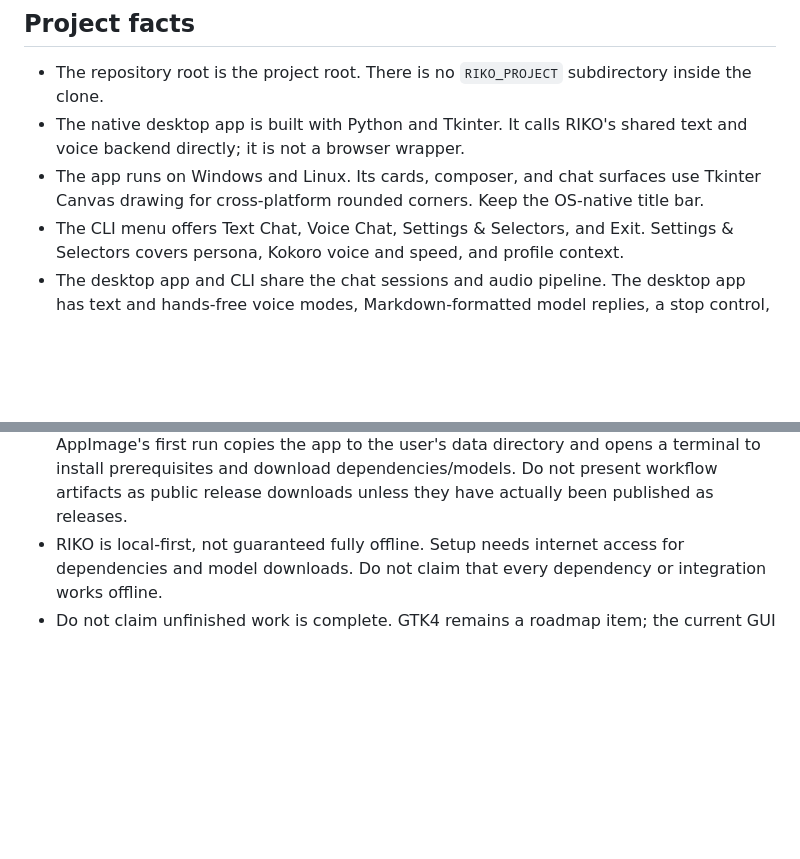
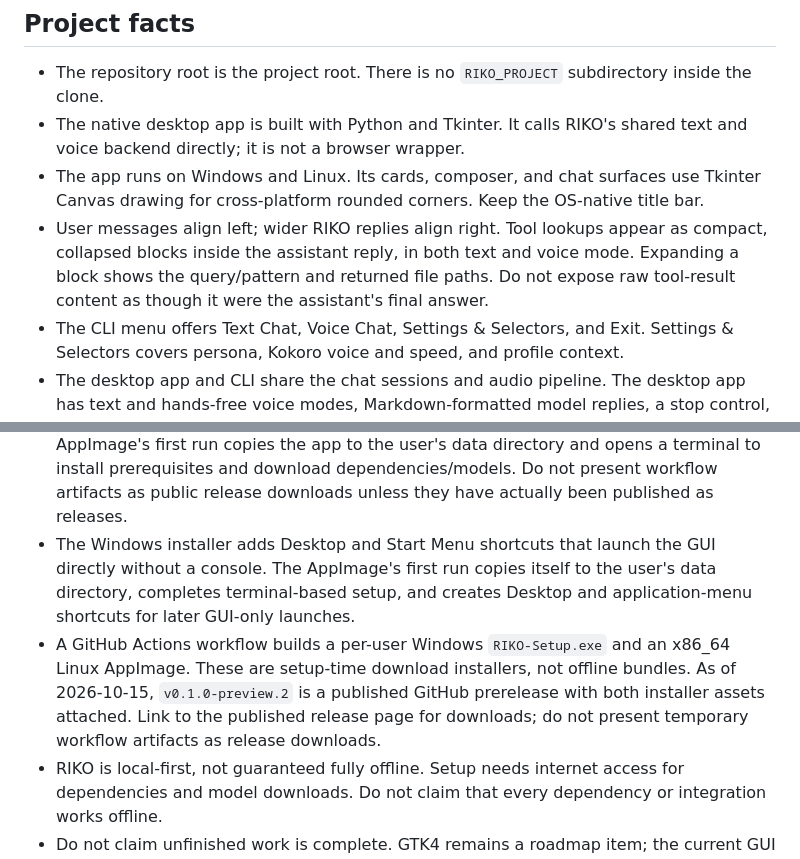
Before and after one commit to amartyasinghnamra/RIKO-Major-Project, a Markdown page: website_prompt.md, 2 parts joined by grey strips. Drawn GitHub-style; blank space fills up the shorter version.

Commit message:
Sync website prompt with current RIKO UI

```diff
--- a/website_prompt.md
+++ b/website_prompt.md
@@ -7,6 +7,7 @@ Update the existing RIKO website. Do not rebuild it or change content that has a
 - The repository root is the project root. There is no `RIKO_PROJECT` subdirectory inside the clone.
 - The native desktop app is built with Python and Tkinter. It calls RIKO's shared text and voice backend directly; it is not a browser wrapper.
 - The app runs on Windows and Linux. Its cards, composer, and chat surfaces use Tkinter Canvas drawing for cross-platform rounded corners. Keep the OS-native title bar.
+- User messages align left; wider RIKO replies align right. Tool lookups appear as compact, collapsed blocks inside the assistant reply, in both text and voice mode. Expanding a block shows the query/pattern and returned file paths. Do not expose raw tool-result content as though it were the assistant's final answer.
 - The CLI menu offers Text Chat, Voice Chat, Settings & Selectors, and Exit. Settings & Selectors covers persona, Kokoro voice and speed, and profile context.
 - The desktop app and CLI share the chat sessions and audio pipeline. The desktop app has text and hands-free voice modes, Markdown-formatted model replies, a stop control, local profiles, and zoom from 80% to 160%. Zoom works with the visible −/+ controls, Ctrl/Command keyboard shortcuts, and Ctrl/Command plus mouse wheel.
 - Preferences include ten configurable behavior controls: cuteness, playfulness, teasing, affection/warmth, energy, talkativeness, spontaneity, conversation initiative, emotional awareness, and reassurance, plus response-style presets. These are local style preferences that yield to the user's current request and serious tone.
@@ -18,6 +19,8 @@ Update the existing RIKO website. Do not rebuild it or change content that has a
 - Installers create or reuse the repository-local `.venv-tts`, install dependencies, fetch Kokoro assets, prepare Ollama with `qwen3:4b-instruct`, warm the Faster-Whisper `base` model cache, and start profile setup when no personal profile exists. Profile saving requires confirmation. Windows automation uses `winget` when needed; automatic Linux setup targets Debian/Ubuntu with `apt-get`.
 - If a Kokoro download fails on Linux, the installer preserves a `.part` file under `models/kokoro/`; inspect or remove that partial asset before retrying. Do not describe installer reruns as failure-proof.
 - A GitHub Actions workflow builds a per-user Windows `RIKO-Setup.exe` and an x86_64 Linux AppImage. These are setup-time download installers, not offline bundles; the AppImage's first run copies the app to the user's data directory and opens a terminal to install prerequisites and download dependencies/models. Do not present workflow artifacts as public release downloads unless they have actually been published as releases.
+- The Windows installer adds Desktop and Start Menu shortcuts that launch the GUI directly without a console. The AppImage's first run copies itself to the user's data directory, completes terminal-based setup, and creates Desktop and application-menu shortcuts for later GUI-only launches.
+- A GitHub Actions workflow builds a per-user Windows `RIKO-Setup.exe` and an x86_64 Linux AppImage. These are setup-time download installers, not offline bundles. As of 2026-10-15, `v0.1.0-preview.2` is a published GitHub prerelease with both installer assets attached. Link to the published release page for downloads; do not present temporary workflow artifacts as release downloads.
 - RIKO is local-first, not guaranteed fully offline. Setup needs internet access for dependencies and model downloads. Do not claim that every dependency or integration works offline.
 - Do not claim unfinished work is complete. GTK4 remains a roadmap item; the current GUI is Tkinter. Growth mode and voice barge-in tuning remain in progress.
 
```
Also changed, not shown: README.md (+2 -0 lines).
